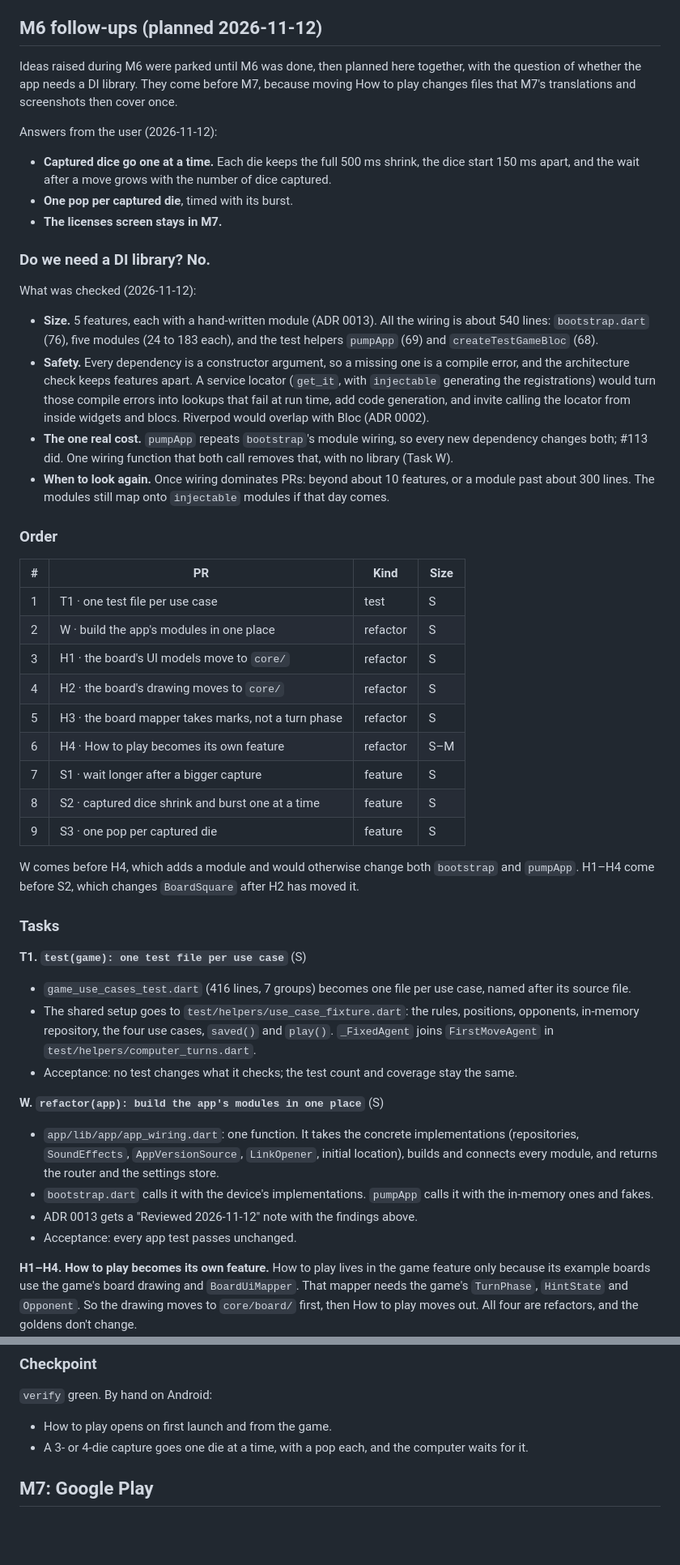
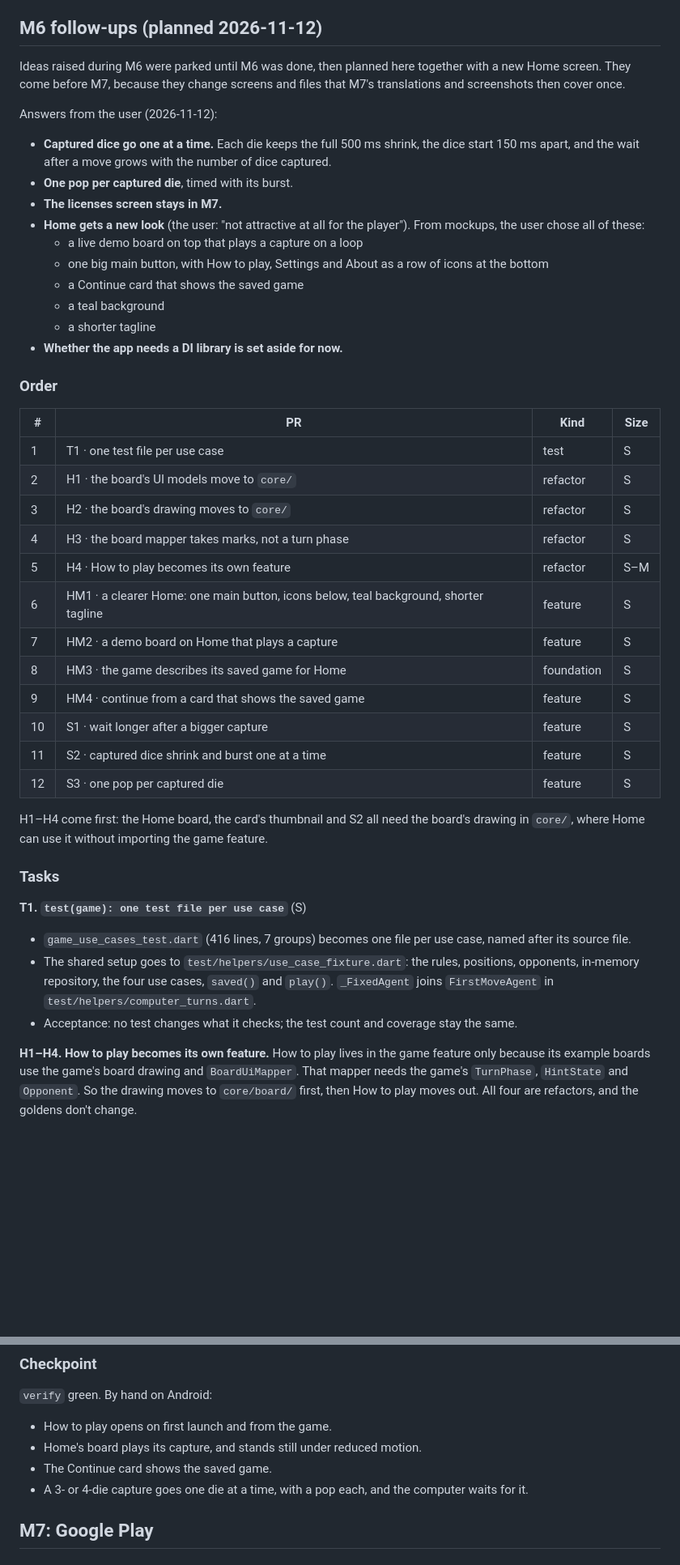
Before and after one commit to siempredelao/Cephalopod-Flutter, a Markdown page: tasks/plan.md, 2 parts joined by grey strips. Shown at 81% size. Rendered like a GitHub page; blank space fills up the shorter version.

```diff
--- a/tasks/plan.md
+++ b/tasks/plan.md
@@ -838,9 +838,8 @@ Acceptance (36b, 36c):
 ## M6 follow-ups (planned 2026-11-12)
 
 Ideas raised during M6 were parked until M6 was done, then planned here
-together, with the question of whether the app needs a DI library. They
-come before M7, because moving How to play changes files that M7's
-translations and screenshots then cover once.
+together with a new Home screen. They come before M7, because they change
+screens and files that M7's translations and screenshots then cover once.
 
 Answers from the user (2026-11-12):
 - **Captured dice go one at a time.** Each die keeps the full 500 ms shrink,
@@ -848,43 +847,36 @@ Answers from the user (2026-11-12):
   number of dice captured.
 - **One pop per captured die**, timed with its burst.
 - **The licenses screen stays in M7.**
-
-### Do we need a DI library? No.
-
-What was checked (2026-11-12):
-- **Size.** 5 features, each with a hand-written module (ADR 0013). All the
-  wiring is about 540 lines: `bootstrap.dart` (76), five modules (24 to 183
-  each), and the test helpers `pumpApp` (69) and `createTestGameBloc` (68).
-- **Safety.** Every dependency is a constructor argument, so a missing one
-  is a compile error, and the architecture check keeps features apart. A
-  service locator (`get_it`, with `injectable` generating the
-  registrations) would turn those compile errors into lookups that fail at
-  run time, add code generation, and invite calling the locator from
-  inside widgets and blocs. Riverpod would overlap with Bloc (ADR 0002).
-- **The one real cost.** `pumpApp` repeats `bootstrap`'s module wiring, so
-  every new dependency changes both; #113 did. One wiring function that
-  both call removes that, with no library (Task W).
-- **When to look again.** Once wiring dominates PRs: beyond about 10
-  features, or a module past about 300 lines. The modules still map onto
-  `injectable` modules if that day comes.
+- **Home gets a new look** (the user: "not attractive at all for the
+  player"). From mockups, the user chose all of these:
+  - a live demo board on top that plays a capture on a loop
+  - one big main button, with How to play, Settings and About as a row of
+    icons at the bottom
+  - a Continue card that shows the saved game
+  - a teal background
+  - a shorter tagline
+- **Whether the app needs a DI library is set aside for now.**
 
 ### Order
 
 | # | PR | Kind | Size |
 | --- | --- | --- | --- |
 | 1 | T1 · one test file per use case | test | S |
-| 2 | W · build the app's modules in one place | refactor | S |
-| 3 | H1 · the board's UI models move to `core/` | refactor | S |
-| 4 | H2 · the board's drawing moves to `core/` | refactor | S |
-| 5 | H3 · the board mapper takes marks, not a turn phase | refactor | S |
-| 6 | H4 · How to play becomes its own feature | refactor | S–M |
-| 7 | S1 · wait longer after a bigger capture | feature | S |
-| 8 | S2 · captured dice shrink and burst one at a time | feature | S |
-| 9 | S3 · one pop per captured die | feature | S |
+| 2 | H1 · the board's UI models move to `core/` | refactor | S |
+| 3 | H2 · the board's drawing moves to `core/` | refactor | S |
+| 4 | H3 · the board mapper takes marks, not a turn phase | refactor | S |
+| 5 | H4 · How to play becomes its own feature | refactor | S–M |
+| 6 | HM1 · a clearer Home: one main button, icons below, teal background, shorter tagline | feature | S |
+| 7 | HM2 · a demo board on Home that plays a capture | feature | S |
+| 8 | HM3 · the game describes its saved game for Home | foundation | S |
+| 9 | HM4 · continue from a card that shows the saved game | feature | S |
+| 10 | S1 · wait longer after a bigger capture | feature | S |
+| 11 | S2 · captured dice shrink and burst one at a time | feature | S |
+| 12 | S3 · one pop per captured die | feature | S |
 
-W comes before H4, which adds a module and would otherwise change both
-`bootstrap` and `pumpApp`. H1–H4 come before S2, which changes
-`BoardSquare` after H2 has moved it.
+H1–H4 come first: the Home board, the card's thumbnail and S2 all need the
+board's drawing in `core/`, where Home can use it without importing the
+game feature.
 
 ### Tasks
 
@@ -897,16 +889,6 @@ W comes before H4, which adds a module and would otherwise change both
   `test/helpers/computer_turns.dart`.
 - Acceptance: no test changes what it checks; the test count and coverage
   stay the same.
-
-**W. `refactor(app): build the app's modules in one place`** (S)
-- `app/lib/app/app_wiring.dart`: one function. It takes the concrete
-  implementations (repositories, `SoundEffects`, `AppVersionSource`,
-  `LinkOpener`, initial location), builds and connects every module, and
-  returns the router and the settings store.
-- `bootstrap.dart` calls it with the device's implementations. `pumpApp`
-  calls it with the in-memory ones and fakes.
-- ADR 0013 gets a "Reviewed 2026-11-12" note with the findings above.
-- Acceptance: every app test passes unchanged.
 
 **H1–H4. How to play becomes its own feature.** How to play lives in the
 game feature only because its example boards use the game's board drawing
@@ -960,6 +977,8 @@ play moves out. All four are refactors, and the goldens don't change.
 
 `verify` green. By hand on Android:
 - How to play opens on first launch and from the game.
+- Home's board plays its capture, and stands still under reduced motion.
+- The Continue card shows the saved game.
 - A 3- or 4-die capture goes one die at a time, with a pop each, and the
   computer waits for it.
 
```
Also changed, not shown: other parts of tasks/plan.md (+35 -0 lines), README.md (+3 -2 lines), tasks/todo.md (+5 -2 lines).
